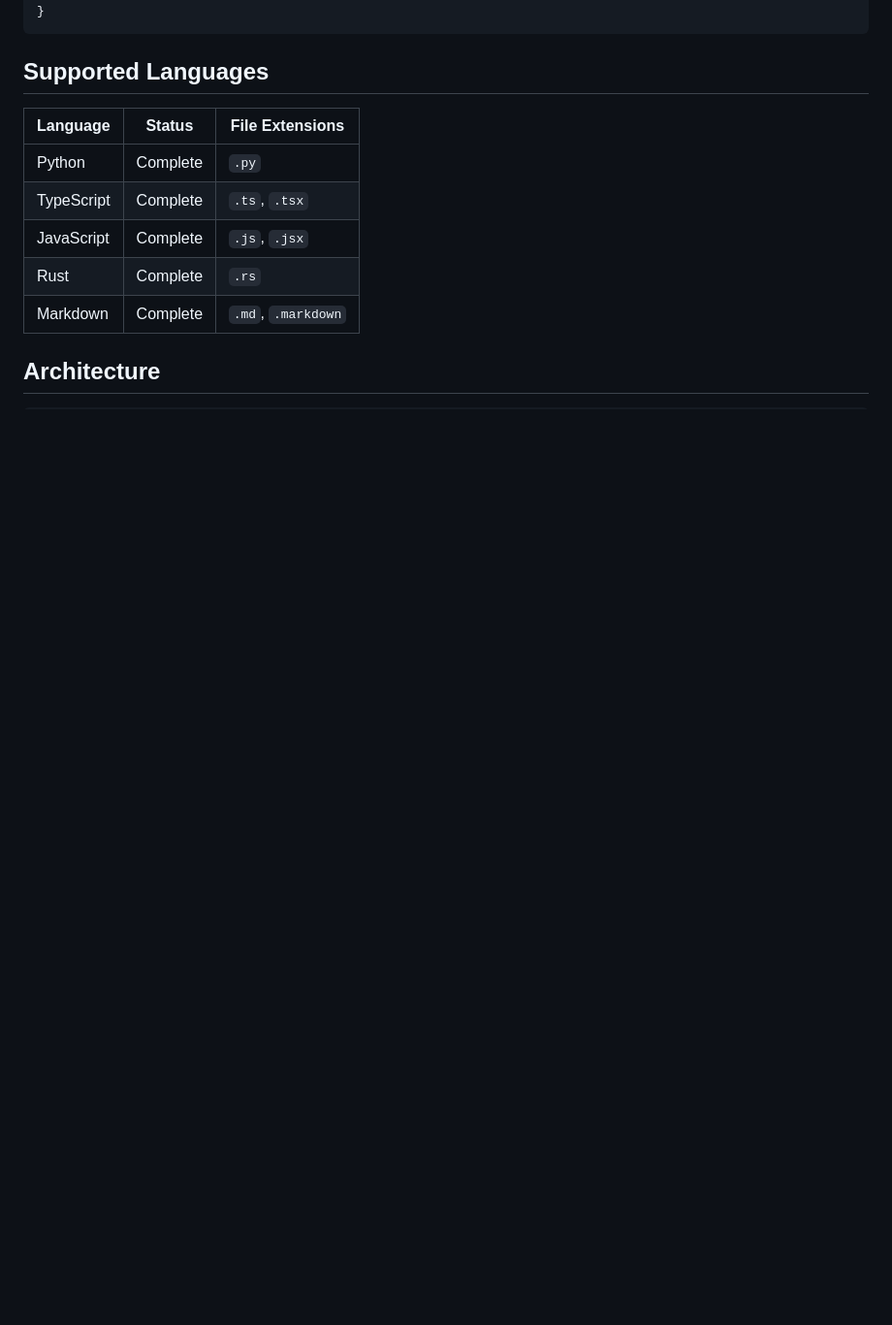
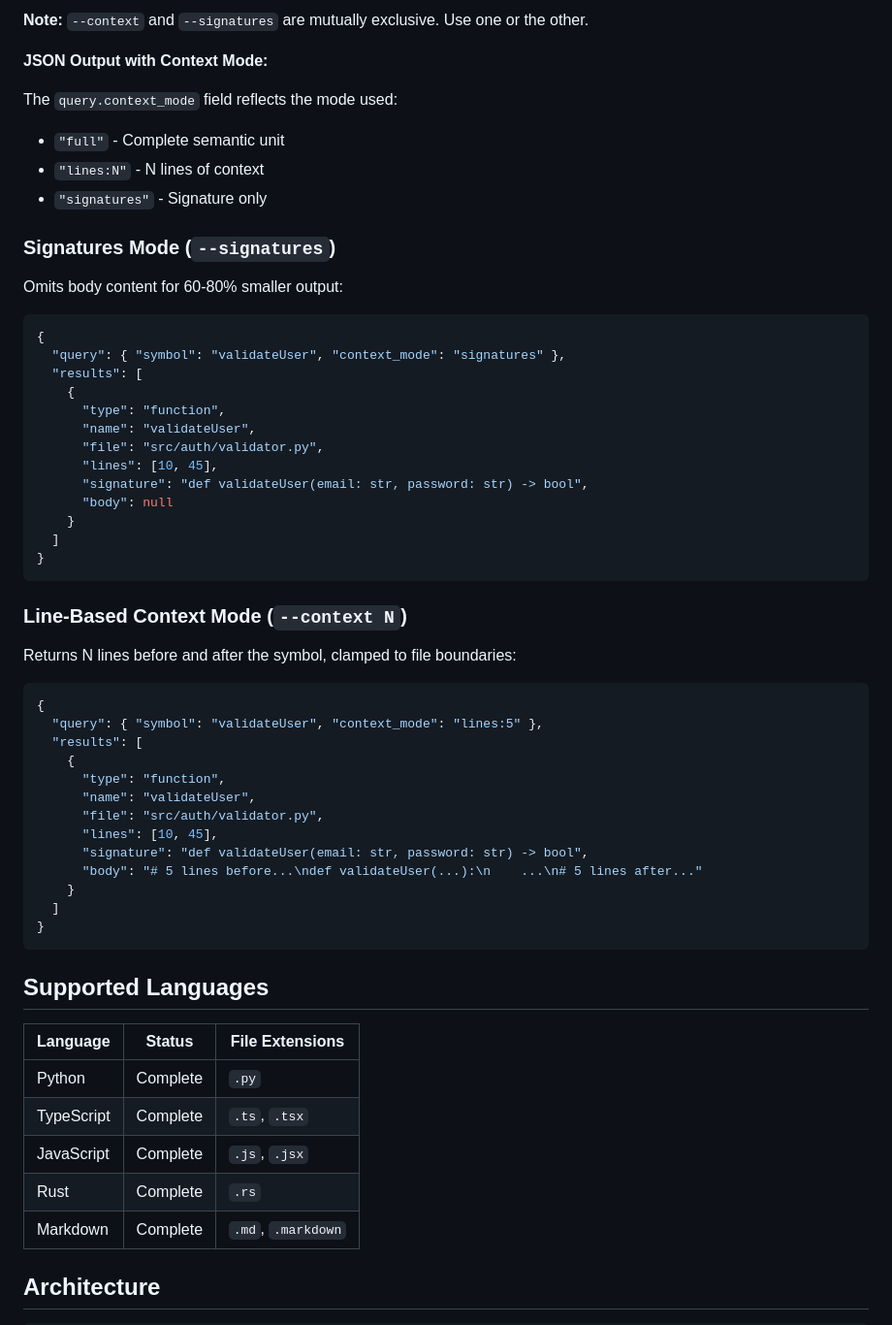
Before and after one commit to bankielewicz/Treelint, a Markdown page: README.md, the part around one of its changes. Shown at 97% size. Drawn GitHub-style; blank space fills up the shorter version.

````diff
--- a/README.md
+++ b/README.md
@@ -212,3 +276,49 @@ treelint map --output repo-map.json
+**Note:** `--context` and `--signatures` are mutually exclusive. Use one or the other.
+
+**JSON Output with Context Mode:**
+
+The `query.context_mode` field reflects the mode used:
+- `"full"` - Complete semantic unit
+- `"lines:N"` - N lines of context
+- `"signatures"` - Signature only
+
+### Signatures Mode (`--signatures`)
+
+Omits body content for 60-80% smaller output:
+
+```json
+{
+  "query": { "symbol": "validateUser", "context_mode": "signatures" },
+  "results": [
+    {
+      "type": "function",
+      "name": "validateUser",
+      "file": "src/auth/validator.py",
+      "lines": [10, 45],
+      "signature": "def validateUser(email: str, password: str) -> bool",
+      "body": null
+    }
+  ]
+}
+```
+
+### Line-Based Context Mode (`--context N`)
+
+Returns N lines before and after the symbol, clamped to file boundaries:
+
+```json
+{
+  "query": { "symbol": "validateUser", "context_mode": "lines:5" },
+  "results": [
+    {
+      "type": "function",
+      "name": "validateUser",
+      "file": "src/auth/validator.py",
+      "lines": [10, 45],
+      "signature": "def validateUser(email: str, password: str) -> bool",
+      "body": "# 5 lines before...\ndef validateUser(...):\n    ...\n# 5 lines after..."
+    }
+  ]
 }
 ```
 
````
Also changed, not shown: other parts of README.md (+70 -6 lines), 1 other file.
